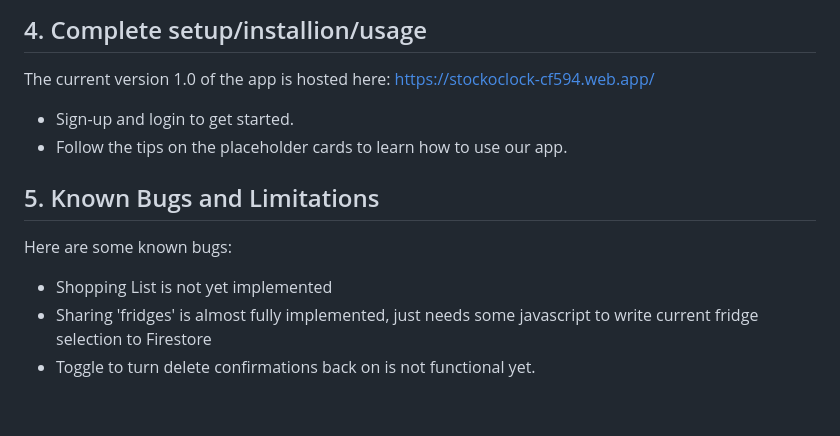
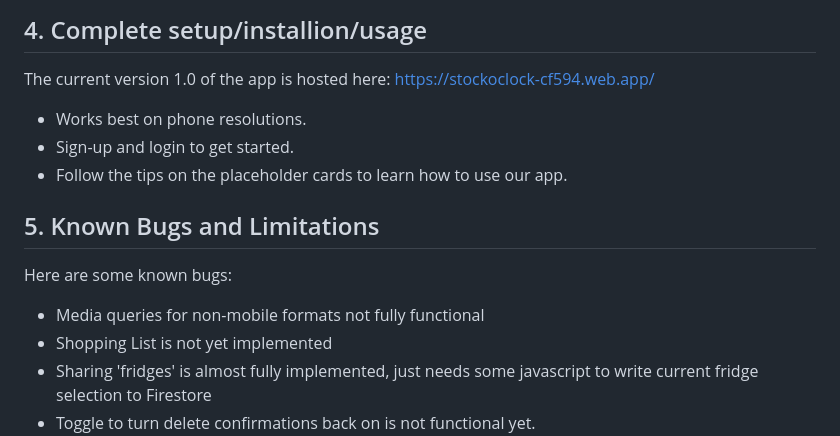
Before and after one commit to RompingRhyno/Stock-O-Clock, a Markdown page: README.md, the part around the change printed below. Drawn GitHub-style; blank space fills up the shorter version.

Commit message:
made a note on readme about working resolutions

```diff
--- a/README.md
+++ b/README.md
@@ -18,11 +18,13 @@ List technologies (with version numbers), API's, icons, fonts, images, media or
 
 ## 4. Complete setup/installion/usage
 The current version 1.0 of the app is hosted here: https://stockoclock-cf594.web.app/
+* Works best on phone resolutions.
 * Sign-up and login to get started.
 * Follow the tips on the placeholder cards to learn how to use our app.
 
 ## 5. Known Bugs and Limitations
 Here are some known bugs:
+* Media queries for non-mobile formats not fully functional
 * Shopping List is not yet implemented
 * Sharing 'fridges' is almost fully implemented, just needs some javascript to write current fridge selection to Firestore
 * Toggle to turn delete confirmations back on is not functional yet.
```
Also changed, not shown: other parts of README.md (+1 -1 lines).
